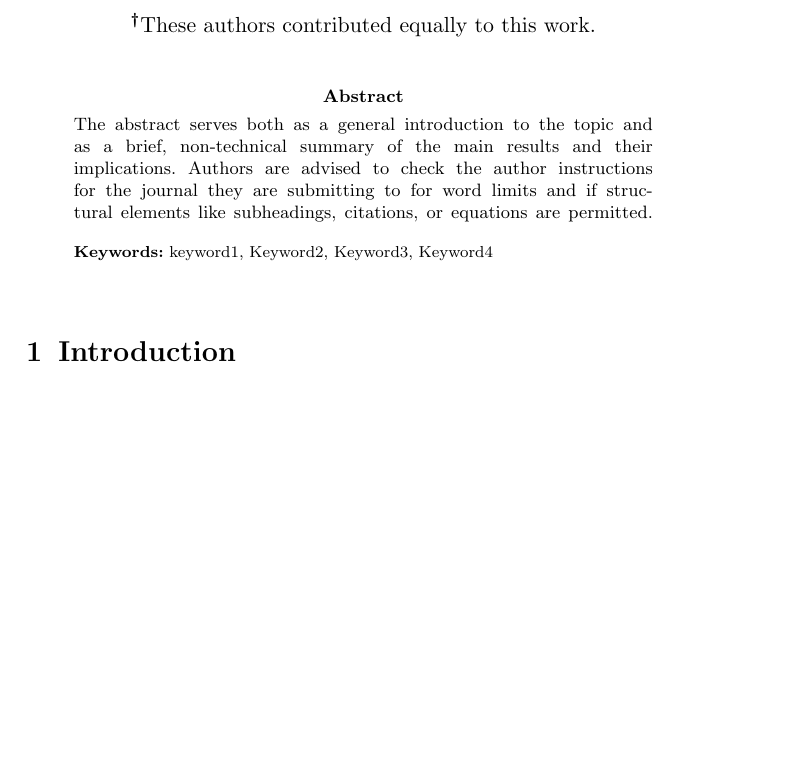
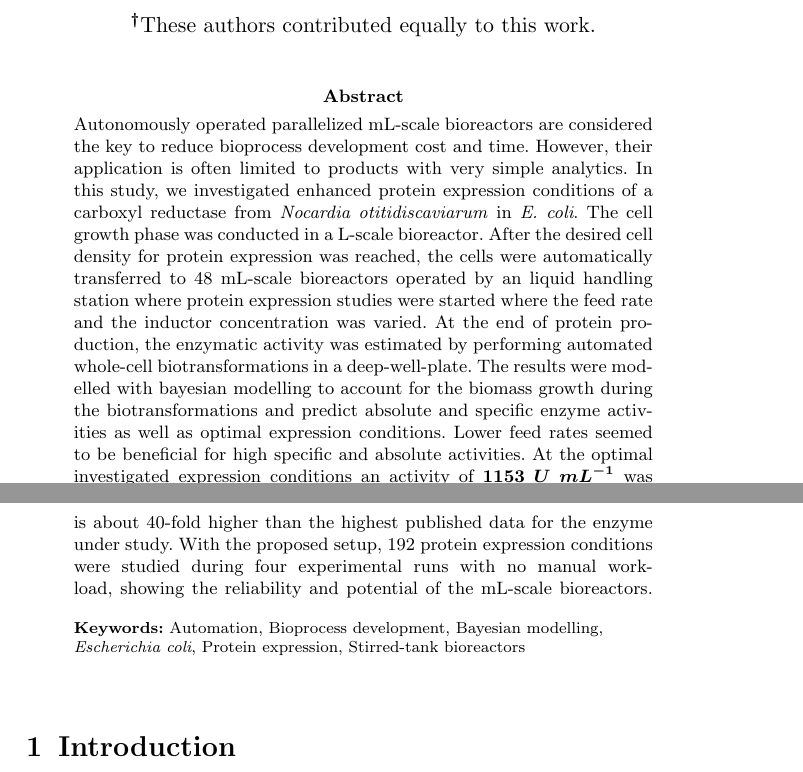
Before and after one commit to JuBiotech/diginbio-car-paper, a LaTeX paper (manuscript/sn-article.tex): part of page 1 of 32 before the commit and two parts of pages 1 and 2 of 32 after it, the two joined at a grey line, cut so that both start at the same text, the shorter picture padded with empty space. Compiled offline with pdfLaTeX.

Commit message:
First draft for abstract and keywords

```diff
--- a/manuscript/sn-article.tex
+++ b/manuscript/sn-article.tex
@@ -125,7 +125,13 @@
 %%==================================%%
 
 \abstract{
-    The abstract serves both as a general introduction to the topic and as a brief, non-technical summary of the main results and their implications. Authors are advised to check the author instructions for the journal they are submitting to for word limits and if structural elements like subheadings, citations, or equations are permitted.
+    Autonomously operated parallelized mL-scale bioreactors are considered the key to reduce bioprocess development cost and time. However, their application is often limited to products with very simple analytics.
+    In this study, we investigated enhanced protein expression conditions of a carboxyl reductase from \textit{Nocardia otitidiscaviarum} in \textit{E. coli}. The cell growth phase was conducted in a L-scale bioreactor.
+    After the desired cell density for protein expression was reached, the cells were automatically transferred to 48 mL-scale bioreactors operated by an liquid handling station where protein expression studies were started where the feed rate and the inductor concentration was varied.
+    At the end of protein production, the enzymatic activity was estimated by performing automated whole-cell biotransformations in a deep-well-plate. The results were modelled with bayesian modelling to account for the biomass growth
+    during the biotransformations and predict absolute and specific enzyme activities as well as optimal expression conditions. Lower feed rates seemed to be beneficial for high specific and absolute activities.
+    At the optimal investigated expression conditions an activity of $1153\ U\ mL^{-1}$ was estimated with a $90\ \%$ credible interval of $[992, 1321]\ U\ mL^{-1}$. This is about 40-fold higher than the highest published data for the enzyme under study.
+    With the proposed setup, 192 protein expression conditions were studied during four experimental runs with no manual workload, showing the reliability and potential of the mL-scale bioreactors.
 }
 
 %%================================%%
@@ -140,7 +146,7 @@
 %
 % \textbf{Conclusion:} The abstract serves both as a general introduction to the topic and as a brief, non-technical summary of the main results and their implications. The abstract must not include subheadings (unless expressly permitted in the journal's Instructions to Authors), equations or citations. As a guide the abstract should not exceed 200 words. Most journals do not set a hard limit however authors are advised to check the author instructions for the journal they are submitting to.}
 
-\keywords{keyword1, Keyword2, Keyword3, Keyword4}
+\keywords{Automation, Bioprocess development, Bayesian modelling, \textit{Escherichia coli}, Protein expression, Stirred-tank bioreactors}
 
 %%\pacs[JEL Classification]{D8, H51}
 
```
